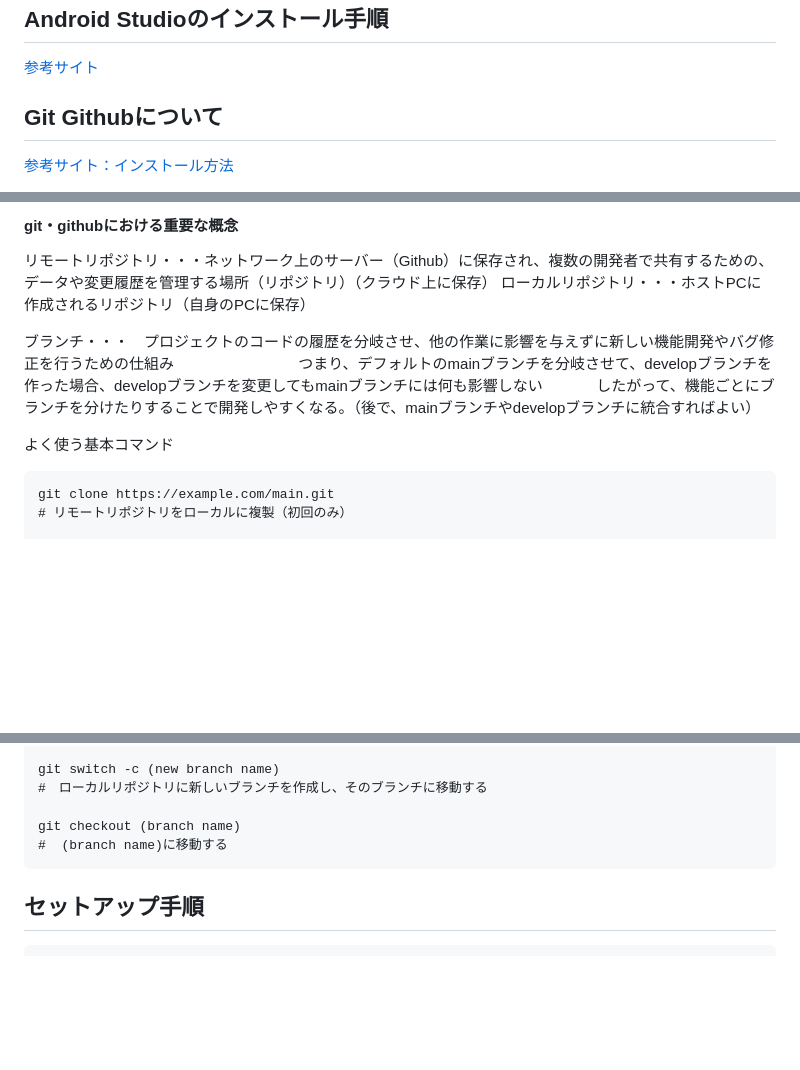
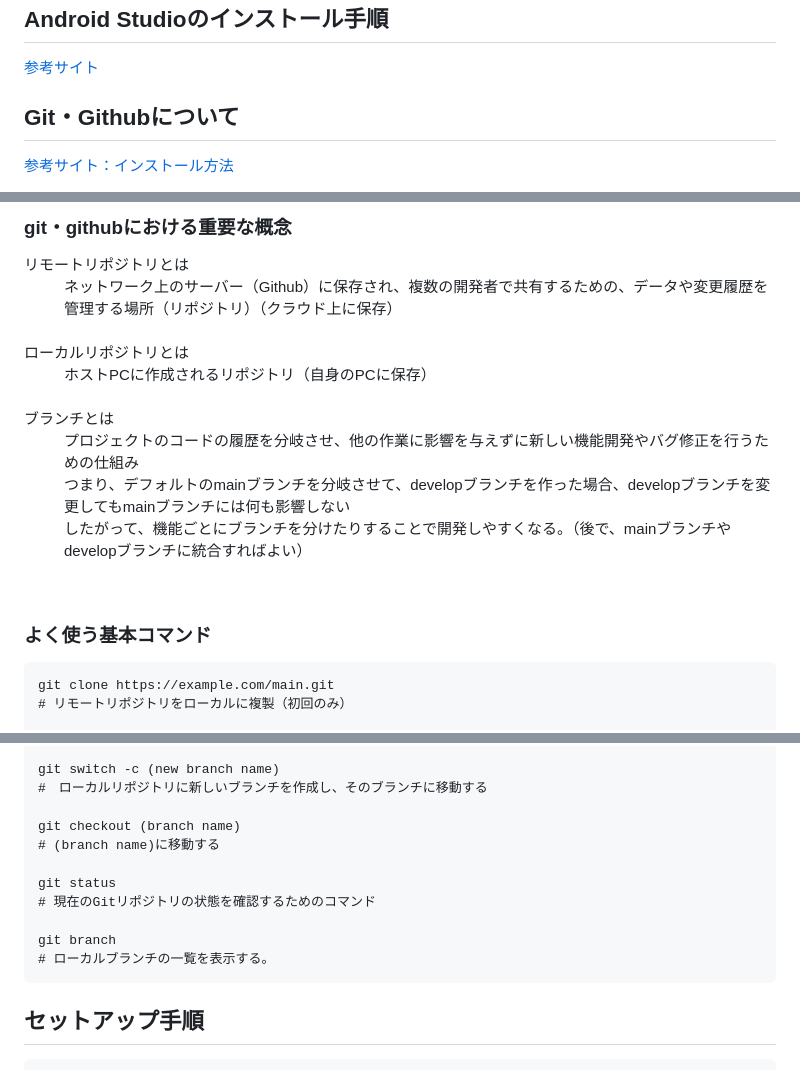
Before and after one commit to souma1024/original_dictionary_app, a Markdown page: README.md, 3 parts joined by grey strips. Drawn GitHub-style; blank space fills up the shorter version.

````diff
--- a/README.md
+++ b/README.md
@@ -27,6 +27,6 @@
 ## Android Studioのインストール手順
 [参考サイト](https://zenn.dev/heyhey1028/books/flutter-basics/viewer/getting_started_windows#3.android-studio-%E3%81%AE%E3%82%BB%E3%83%83%E3%83%88%E3%82%A2%E3%83%83%E3%83%97)
 
-## Git Githubについて
-[参考サイト：インストール方法](https://qiita.com/takeru-hirai/items/4fbe6593d42f9a844b1c)
+## Git・Githubについて
+[参考サイト：インストール方法](https://qiita.com/takeru-hirai/items/4fbe6593d42f9a844b1c) <br>
 
@@ -35,13 +39,21 @@ github とは  ソースコードをアップロードし簡単に管理、共
 
-#### git・githubにおける重要な概念
-リモートリポジトリ・・・ネットワーク上のサーバー（Github）に保存され、複数の開発者で共有するための、データや変更履歴を管理する場所（リポジトリ）（クラウド上に保存）
-ローカルリポジトリ・・・ホストPCに作成されるリポジトリ（自身のPCに保存）
+### git・githubにおける重要な概念
+<dl>
+  <dt>リモートリポジトリとは</dt>
+  <dd>ネットワーク上のサーバー（Github）に保存され、複数の開発者で共有するための、データや変更履歴を管理する場所（リポジトリ）（クラウド上に保存）</dd>
+　<dt>ローカルリポジトリとは</dt>
+  <dd>ホストPCに作成されるリポジトリ（自身のPCに保存）</dd>
+　<dt>ブランチとは</dt>
+  <dd>
+        プロジェクトのコードの履歴を分岐させ、他の作業に影響を与えずに新しい機能開発やバグ修正を行うための仕組み<br>
+        つまり、デフォルトのmainブランチを分岐させて、developブランチを作った場合、developブランチを変更してもmainブランチには何も影響しない<br>
+        したがって、機能ごとにブランチを分けたりすることで開発しやすくなる。（後で、mainブランチやdevelopブランチに統合すればよい）
+  </dd>
+</dl>
 
-ブランチ・・・　プロジェクトのコードの履歴を分岐させ、他の作業に影響を与えずに新しい機能開発やバグ修正を行うための仕組み
-　　　　　　　　つまり、デフォルトのmainブランチを分岐させて、developブランチを作った場合、developブランチを変更してもmainブランチには何も影響しない
-        　　　 したがって、機能ごとにブランチを分けたりすることで開発しやすくなる。（後で、mainブランチやdevelopブランチに統合すればよい）
+<br>
 
-よく使う基本コマンド
+### よく使う基本コマンド
 ```
 git clone https://example.com/main.git
 # リモートリポジトリをローカルに複製（初回のみ）
@@ -62,7 +74,13 @@ git switch -c (new branch name)
 #　ローカルリポジトリに新しいブランチを作成し、そのブランチに移動する
 
 git checkout (branch name)
-#  (branch name)に移動する
+# (branch name)に移動する
+
+git status
+# 現在のGitリポジトリの状態を確認するためのコマンド
+
+git branch
+# ローカルブランチの一覧を表示する。
 ```
 
 ## セットアップ手順
````
Also changed, not shown: other parts of README.md (+7 -3 lines).
